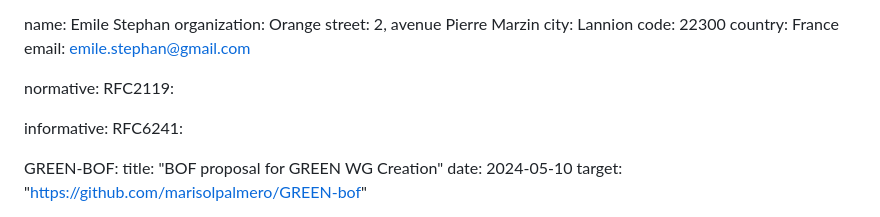
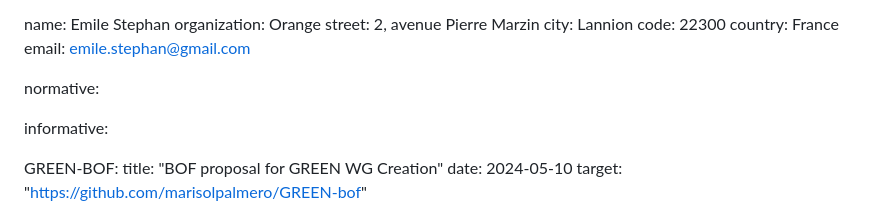
Before and after one commit to emile22/sustainability, a Markdown page: draft-stephan-legacy-path-eco-design.md, the part around the change. Rendered like a GitHub page.

```diff
--- a/draft-stephan-legacy-path-eco-design.md
+++ b/draft-stephan-legacy-path-eco-design.md
@@ -31,10 +31,8 @@ author:
    email: emile.stephan@gmail.com
 
 normative:
-  RFC2119:
 
 informative:
-  RFC6241:
 
   GREEN-BOF:
     title: "BOF proposal for GREEN WG Creation"
```
